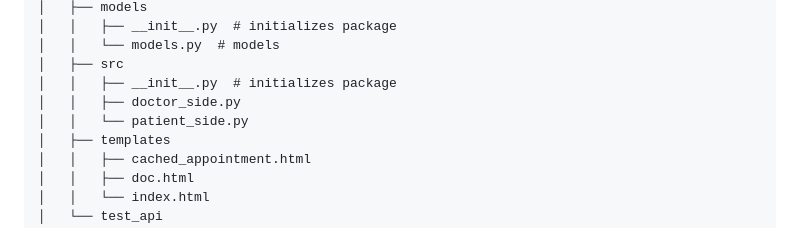
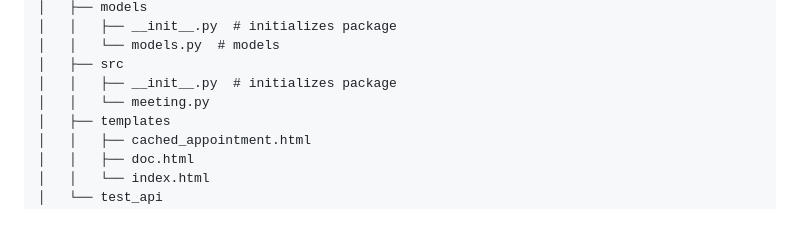
Before and after one commit to Madhur-Prakash/Meeting-Manager, a Markdown page: README.md, the part around the change. GitHub-like rendering.

Commit message:
refactor: rename doctor_side.py and patient_side.py to meeting.py for clarity

```diff
--- a/README.md
+++ b/README.md
@@ -89,8 +89,7 @@ appointment-booking/
 │   │   └── models.py  # models
 │   ├── src
 │   │   ├── __init__.py  # initializes package
-│   │   ├── doctor_side.py
-│   │   └── patient_side.py
+│   │   └── meeting.py
 │   ├── templates
 │   │   ├── cached_appointment.html
 │   │   ├── doc.html
```
